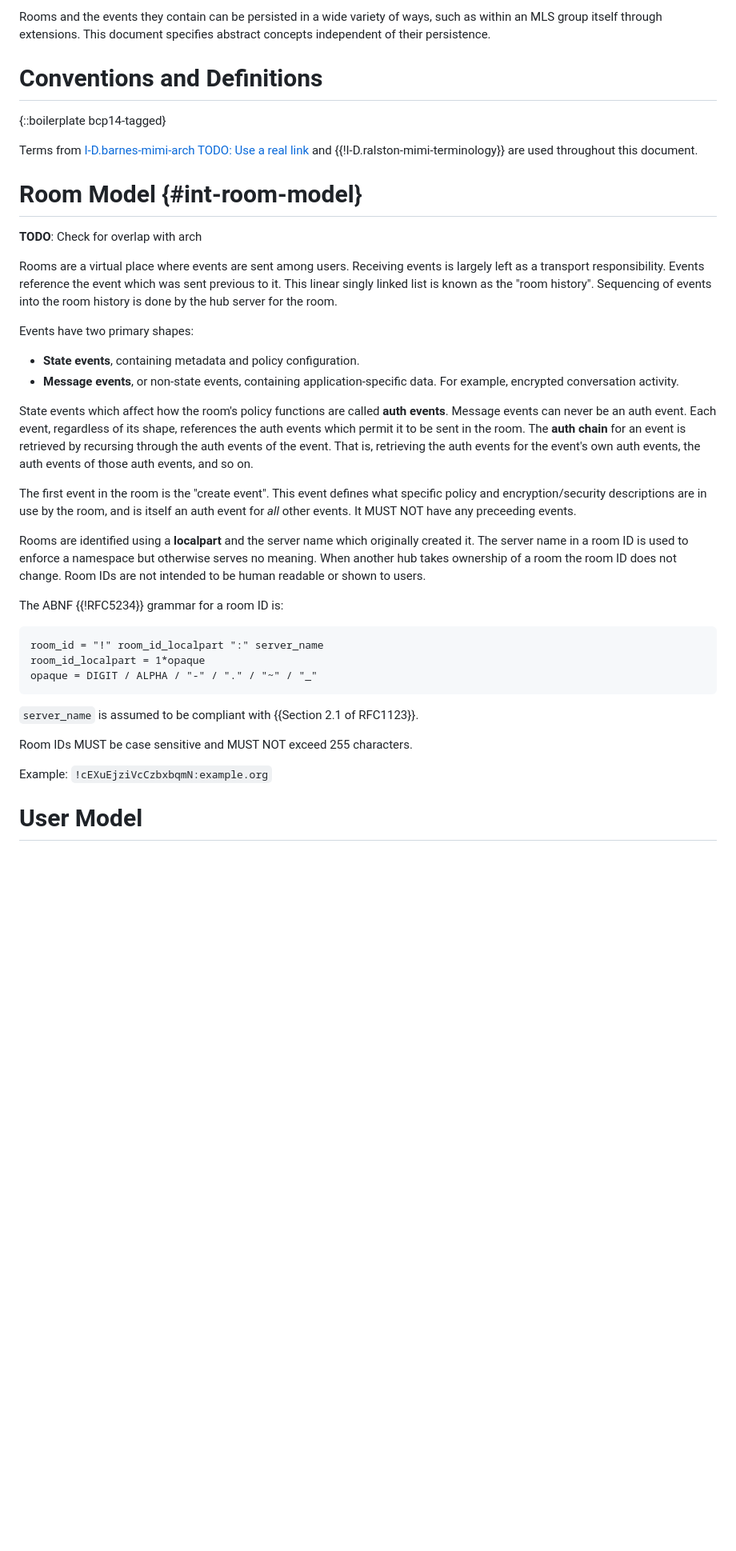
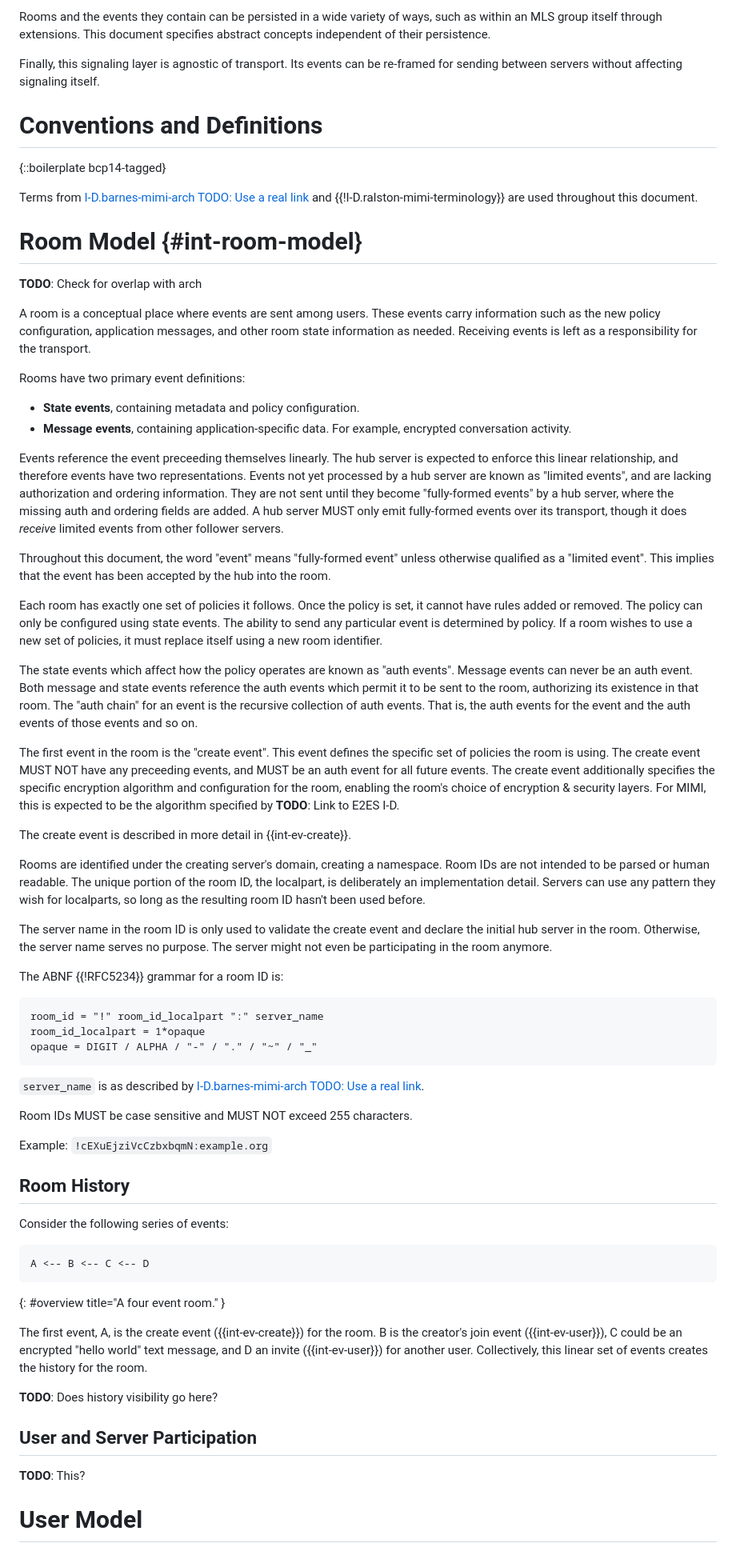
Before and after one commit to turt2live/ietf-mimi-signaling, a Markdown page: draft-ralston-mimi-signaling.md, the part around one of its changes. Shown at 80% size. Drawn GitHub-style; blank space fills up the shorter version.

Commit message:
WIP part 2

```diff
--- a/draft-ralston-mimi-signaling.md
+++ b/draft-ralston-mimi-signaling.md
@@ -81,6 +80,8 @@ Rooms and the events they contain can be persisted in a wide variety of ways, su
 within an MLS group itself through extensions. This document specifies abstract concepts
 independent of their persistence.
 
+Finally, this signaling layer is agnostic of transport. Its events can be re-framed for
+sending between servers without affecting signaling itself.
 
 # Conventions and Definitions
 
@@ -89,36 +90,57 @@ independent of their persistence.
 Terms from [I-D.barnes-mimi-arch TODO: Use a real link](https://bifurcation.github.io/mimi-arch/#go.draft-barnes-mimi-arch.html)
 and {{!I-D.ralston-mimi-terminology}} are used throughout this document.
 
-
 # Room Model {#int-room-model}
 
 **TODO**: Check for overlap with arch
 
-Rooms are a virtual place where events are sent among users. Receiving events is largely
-left as a transport responsibility. Events reference the event which was sent previous
-to it. This linear singly linked list is known as the "room history". Sequencing of events
-into the room history is done by the hub server for the room.
+A room is a conceptual place where events are sent among users. These events carry information
+such as the new policy configuration, application messages, and other room state information
+as needed. Receiving events is left as a responsibility for the transport.
 
-Events have two primary shapes:
+Rooms have two primary event definitions:
 
 * **State events**, containing metadata and policy configuration.
-* **Message events**, or non-state events, containing application-specific data. For example,
-  encrypted conversation activity.
+* **Message events**, containing application-specific data. For example, encrypted conversation
+  activity.
 
-State events which affect how the room's policy functions are called **auth events**. Message
-events can never be an auth event. Each event, regardless of its shape, references the auth
-events which permit it to be sent in the room. The **auth chain** for an event is retrieved
-by recursing through the auth events of the event. That is, retrieving the auth events for the
-event's own auth events, the auth events of those auth events, and so on.
+Events reference the event preceeding themselves linearly. The hub server is expected to enforce
+this linear relationship, and therefore events have two representations. Events not yet processed
+by a hub server are known as "limited events", and are lacking authorization and ordering information.
+They are not sent until they become "fully-formed events" by a hub server, where the missing
+auth and ordering fields are added. A hub server MUST only emit fully-formed events over its
+transport, though it does *receive* limited events from other follower servers.
 
-The first event in the room is the "create event". This event defines what specific policy
-and encryption/security descriptions are in use by the room, and is itself an auth event for
-*all* other events. It MUST NOT have any preceeding events.
+Throughout this document, the word "event" means "fully-formed event" unless otherwise qualified
+as a "limited event". This implies that the event has been accepted by the hub into the room.
 
-Rooms are identified using a **localpart** and the server name which originally created it.
-The server name in a room ID is used to enforce a namespace but otherwise serves no meaning.
-When another hub takes ownership of a room the room ID does not change. Room IDs are not
-intended to be human readable or shown to users.
+Each room has exactly one set of policies it follows. Once the policy is set, it cannot have
+rules added or removed. The policy can only be configured using state events. The ability to send
+any particular event is determined by policy. If a room wishes to use a new set of policies, it
+must replace itself using a new room identifier.
+
+The state events which affect how the policy operates are known as "auth events". Message events
+can never be an auth event. Both message and state events reference the auth events which permit
+it to be sent to the room, authorizing its existence in that room. The "auth chain" for an event
+is the recursive collection of auth events. That is, the auth events for the event and the auth
+events of those events and so on.
+
+The first event in the room is the "create event". This event defines the specific set of policies
+the room is using. The create event MUST NOT have any preceeding events, and MUST be an auth event
+for all future events. The create event additionally specifies the specific encryption algorithm
+and configuration for the room, enabling the room's choice of encryption & security layers. For
+MIMI, this is expected to be the algorithm specified by **TODO**: Link to E2ES I-D.
+
+The create event is described in more detail in {{int-ev-create}}.
+
+Rooms are identified under the creating server's domain, creating a namespace. Room IDs are not
+intended to be parsed or human readable. The unique portion of the room ID, the localpart, is
+deliberately an implementation detail. Servers can use any pattern they wish for localparts, so
+long as the resulting room ID hasn't been used before.
+
+The server name in the room ID is only used to validate the create event and declare the initial
+hub server in the room. Otherwise, the server name serves no purpose. The server might not even
+be participating in the room anymore.
 
 The ABNF {{!RFC5234}} grammar for a room ID is:
 
@@ -128,12 +150,31 @@ room_id_localpart = 1*opaque
 opaque = DIGIT / ALPHA / "-" / "." / "~" / "_"
 ~~~
 
-`server_name` is assumed to be compliant with {{Section 2.1 of RFC1123}}.
+`server_name` is as described by [I-D.barnes-mimi-arch TODO: Use a real link](https://bifurcation.github.io/mimi-arch/#go.draft-barnes-mimi-arch.html).
 
 Room IDs MUST be case sensitive and MUST NOT exceed 255 characters.
 
 Example: `!cEXuEjziVcCzbxbqmN:example.org`
 
+## Room History
+
+Consider the following series of events:
+
+~~~aasvg
+A <-- B <-- C <-- D
+~~~
+{: #overview title="A four event room." }
+
+The first event, A, is the create event ({{int-ev-create}}) for the room. B is the creator's
+join event ({{int-ev-user}}), C could be an encrypted "hello world" text message, and D an
+invite ({{int-ev-user}}) for another user. Collectively, this linear set of events creates
+the history for the room.
+
+**TODO**: Does history visibility go here?
+
+## User and Server Participation
+
+**TODO**: This?
 
 # User Model
 
```
Also changed, not shown: other parts of draft-ralston-mimi-signaling.md (+7 -6 lines).
